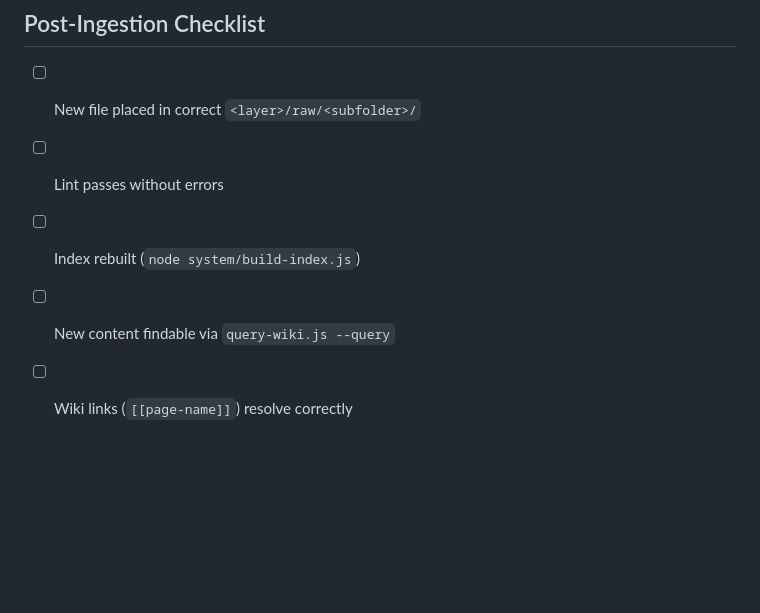
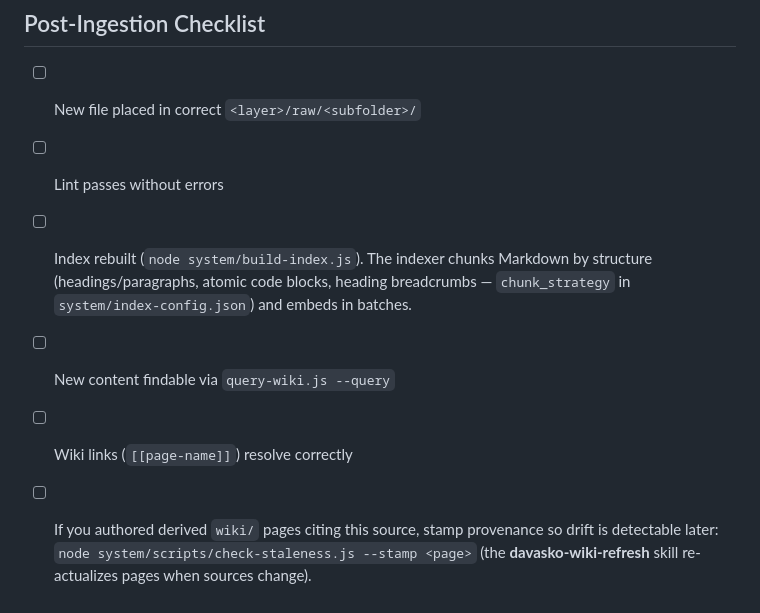
Before and after one commit to gDavASko/DavASkoLLMWiki, a Markdown page: skills/davasko-wiki-ingest/SKILL.md, the part around the change. Drawn GitHub-style; blank space fills up the shorter version.

```diff
--- a/skills/davasko-wiki-ingest/SKILL.md
+++ b/skills/davasko-wiki-ingest/SKILL.md
@@ -106,6 +106,11 @@ node system/scripts/query-wiki.js --ingest "path/to/file.md" --layer llm-wiki --
 
 - [ ] New file placed in correct `<layer>/raw/<subfolder>/`
 - [ ] Lint passes without errors
-- [ ] Index rebuilt (`node system/build-index.js`)
+- [ ] Index rebuilt (`node system/build-index.js`). The indexer chunks Markdown
+      by structure (headings/paragraphs, atomic code blocks, heading breadcrumbs —
+      `chunk_strategy` in `system/index-config.json`) and embeds in batches.
 - [ ] New content findable via `query-wiki.js --query`
 - [ ] Wiki links (`[[page-name]]`) resolve correctly
+- [ ] If you authored derived `wiki/` pages citing this source, stamp provenance
+      so drift is detectable later: `node system/scripts/check-staleness.js --stamp <page>`
+      (the **davasko-wiki-refresh** skill re-actualizes pages when sources change).
```
Also changed, not shown: skills/davasko-llm-wiki/SKILL.md (+14 -3 lines), skills/davasko-wiki-search/SKILL.md (+7 -2 lines).
